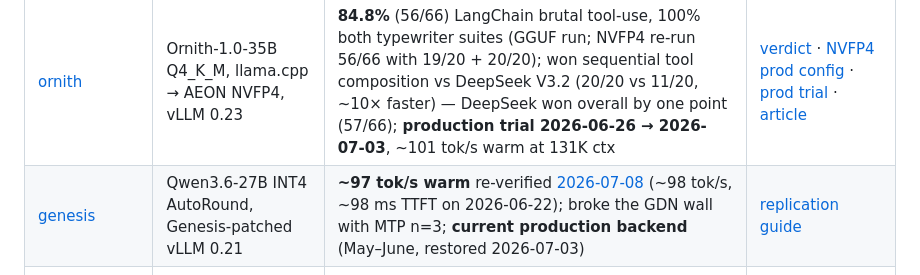
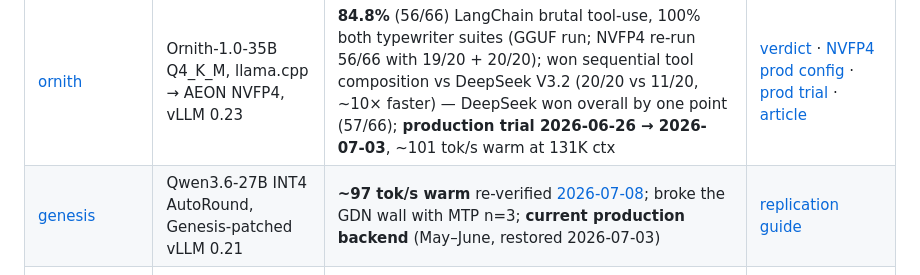
Before and after one commit to randomchaos7800-hub/inference-research, a Markdown page: RESULTS.md, the part around the change. Drawn GitHub-style.

```diff
--- a/RESULTS.md
+++ b/RESULTS.md
@@ -6,7 +6,7 @@ next to each verdict in the same directory.
 | Program | Model / Focus | Headline | Verdict / receipts |
 |---|---|---|---|
 | [ornith](tower/ornith/) | Ornith-1.0-35B Q4_K_M, llama.cpp → AEON NVFP4, vLLM 0.23 | **84.8%** (56/66) LangChain brutal tool-use, 100% both typewriter suites (GGUF run; NVFP4 re-run 56/66 with 19/20 + 20/20); won sequential tool composition vs DeepSeek V3.2 (20/20 vs 11/20, ~10× faster) — DeepSeek won overall by one point (57/66); **production trial 2026-06-26 → 2026-07-03**, ~101 tok/s warm at 131K ctx | [verdict](tower/ornith/langchain-brutal-verdict.md) · [NVFP4 prod config](tower/ornith/aeon-nvfp4-prod.md) · [prod trial](tower/ornith/prod-trial.md) · [article](tower/ornith/langchain-brutal-article.md) |
-| [genesis](tower/genesis/) | Qwen3.6-27B INT4 AutoRound, Genesis-patched vLLM 0.21 | **~97 tok/s warm** re-verified [2026-07-08](tower/genesis/warm-20260708.json) (~98 tok/s, ~98 ms TTFT on 2026-06-22); broke the GDN wall with MTP n=3; **current production backend** (May–June, restored 2026-07-03) | [replication guide](tower/genesis/README.md) |
+| [genesis](tower/genesis/) | Qwen3.6-27B INT4 AutoRound, Genesis-patched vLLM 0.21 | **~97 tok/s warm** re-verified [2026-07-08](tower/genesis/warm-20260708.json); broke the GDN wall with MTP n=3; **current production backend** (May–June, restored 2026-07-03) | [replication guide](tower/genesis/README.md) |
 | [nemotron](tower/nemotron/) | Nemotron 3 Nano 30B A3B (Mamba/SSM hybrid MoE) | **100% (22/22)** tool-calling hard-smoke (verdict-level; no per-case JSON); 117.34 t/s med / 117.60 peak on llama.cpp | [tool-call verdict](tower/nemotron/nemotron-toolcall-VERDICT.md) · [shootout receipt](tower/nemotron/nemotron-shootout-results.md) · [TRT-LLM NVFP4 notes](tower/nemotron/trtllm-nvfp4-nemotron-2026-05-21.md) |
 | [gdn-blackwell](tower/gdn-blackwell/) | GDN architecture on SM120 (Blackwell) | Found and mapped the llama.cpp GDN wall; SGLang vs vLLM shootout on SM120 | [sglang-vs-vllm](tower/gdn-blackwell/sglang-vs-vllm-sm120.md) · [agentic behavior](tower/gdn-blackwell/qwen3-27b-agentic-behavior.md) |
 | [lucebox](tower/lucebox/) | Speculative decoding, experiment isolation | Hardware-vs-model attribution under hard experiment locks | [qwen35 hw-vs-model](tower/lucebox/qwen35-hardware-vs-model.md) · [qwen36 hard lock](tower/lucebox/qwen36-hard-lock.md) |
```
Also changed, not shown: tower/moe/README.md (+1 -1 lines).
